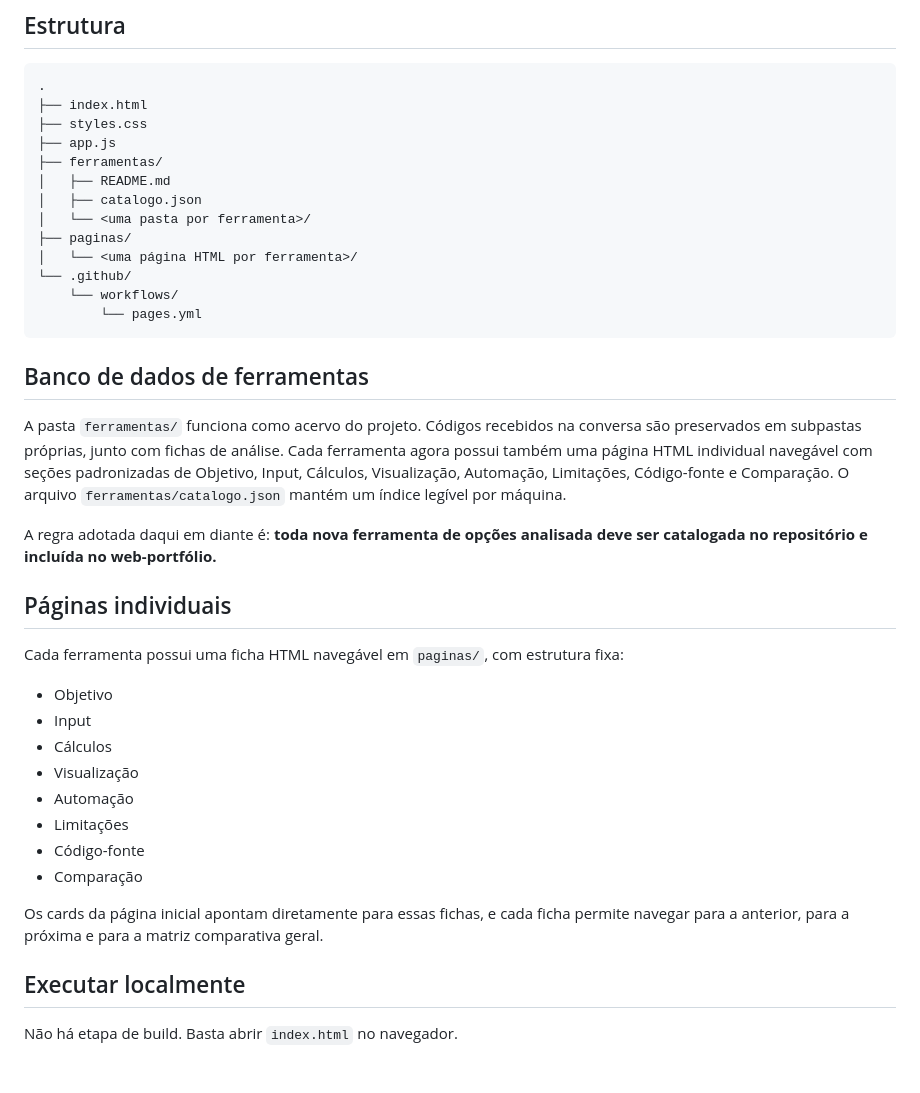
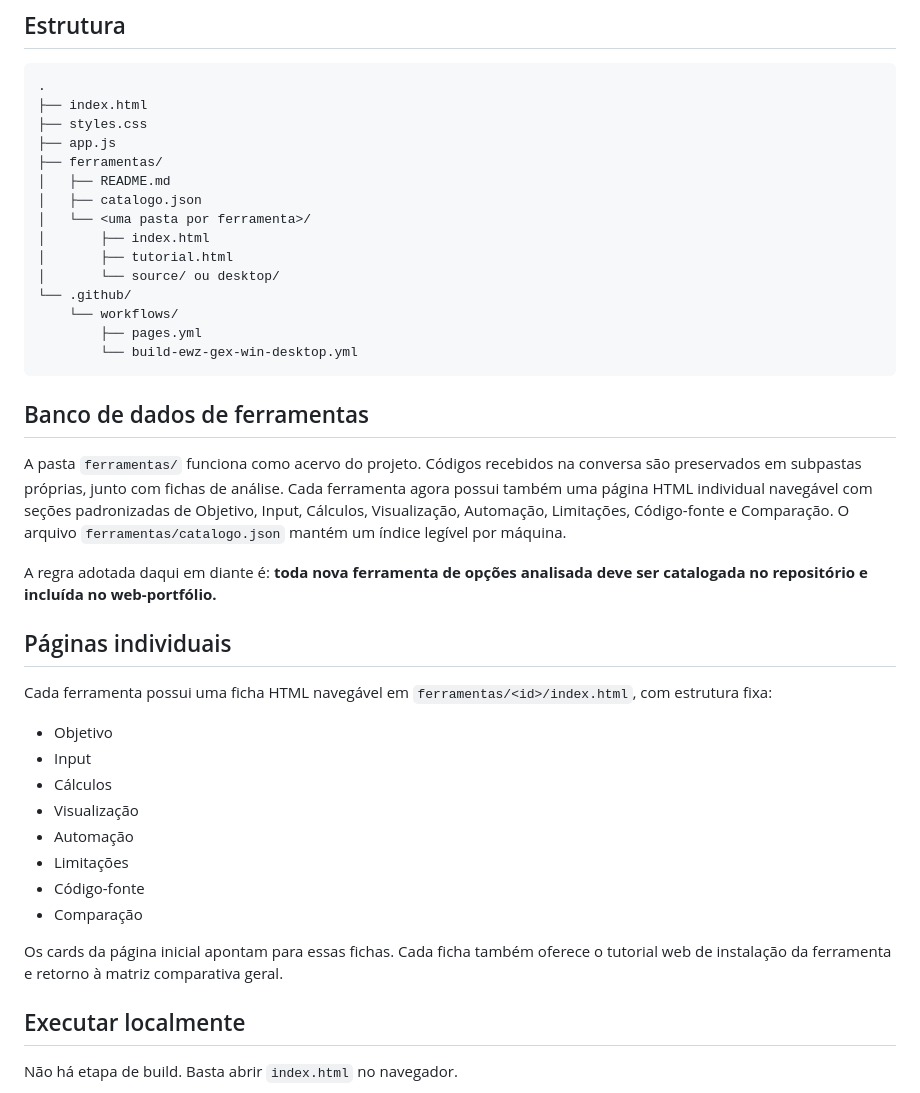
Before and after one commit to pablopcdossantos2-sys/ferramentas-de-opcoes, a Markdown page: README.md, the part around the change. Drawn GitHub-style; blank space fills up the shorter version.

Commit message:
docs: correct portfolio structure for web tutorials

````diff
--- a/README.md
+++ b/README.md
@@ -31,11 +31,13 @@ Reunir, em uma única interface, uma visão técnica e comparativa das seguintes
 │   ├── README.md
 │   ├── catalogo.json
 │   └── <uma pasta por ferramenta>/
-├── paginas/
-│   └── <uma página HTML por ferramenta>/
+│       ├── index.html
+│       ├── tutorial.html
+│       └── source/ ou desktop/
 └── .github/
     └── workflows/
-        └── pages.yml
+        ├── pages.yml
+        └── build-ewz-gex-win-desktop.yml
 ```
 
 ## Banco de dados de ferramentas
@@ -46,7 +48,7 @@ A regra adotada daqui em diante é: **toda nova ferramenta de opções analisada
 
 ## Páginas individuais
 
-Cada ferramenta possui uma ficha HTML navegável em `paginas/`, com estrutura fixa:
+Cada ferramenta possui uma ficha HTML navegável em `ferramentas/<id>/index.html`, com estrutura fixa:
 
 - Objetivo
 - Input
@@ -57,7 +59,7 @@ Cada ferramenta possui uma ficha HTML navegável em `paginas/`, com estrutura fi
 - Código-fonte
 - Comparação
 
-Os cards da página inicial apontam diretamente para essas fichas, e cada ficha permite navegar para a anterior, para a próxima e para a matriz comparativa geral.
+Os cards da página inicial apontam para essas fichas. Cada ficha também oferece o tutorial web de instalação da ferramenta e retorno à matriz comparativa geral.
 
 ## Executar localmente
 
````
